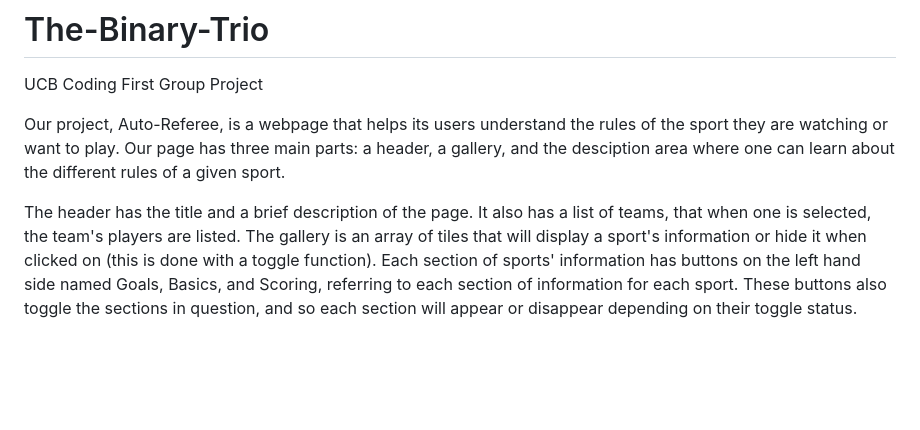
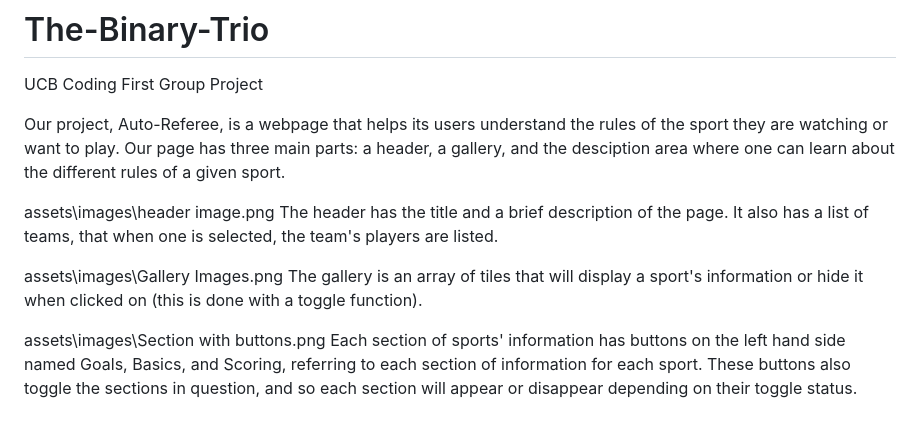
Before and after one commit to meskyA/The-Binary-Trio, a Markdown page: README.md, the part around the change. GitHub-like rendering; blank space fills up the shorter version.

Commit message:
Adding images and changes to Readme

```diff
--- a/README.md
+++ b/README.md
@@ -3,4 +3,11 @@ UCB Coding First Group Project
 
 Our project, Auto-Referee, is a webpage that helps its users understand the rules of the sport they are watching or want to play. Our page has three main parts: a header, a gallery, and the desciption area where one can learn about the different rules of a given sport.
 
-The header has the title and a brief description of the page. It also has a list of teams, that when one is selected, the team's players are listed. The gallery is an array of tiles that will display a sport's information or hide it when clicked on (this is done with a toggle function). Each section of sports' information has buttons on the left hand side named Goals, Basics, and Scoring, referring to each section of information for each sport. These buttons also toggle the sections in question, and so each section will appear or disappear depending on their toggle status.
+assets\images\header image.png
+The header has the title and a brief description of the page. It also has a list of teams, that when one is selected, the team's players are listed.
+
+assets\images\Gallery Images.png
+The gallery is an array of tiles that will display a sport's information or hide it when clicked on (this is done with a toggle function).
+
+assets\images\Section with buttons.png
+Each section of sports' information has buttons on the left hand side named Goals, Basics, and Scoring, referring to each section of information for each sport. These buttons also toggle the sections in question, and so each section will appear or disappear depending on their toggle status.
```
Also changed, not shown: assets/images/Gallery Images.png (added), assets/images/Section with buttons.png (added), assets/images/header image.png (added).
